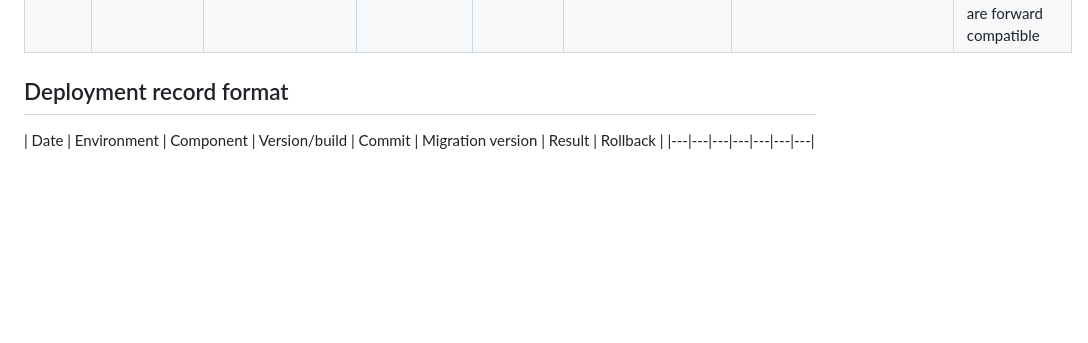
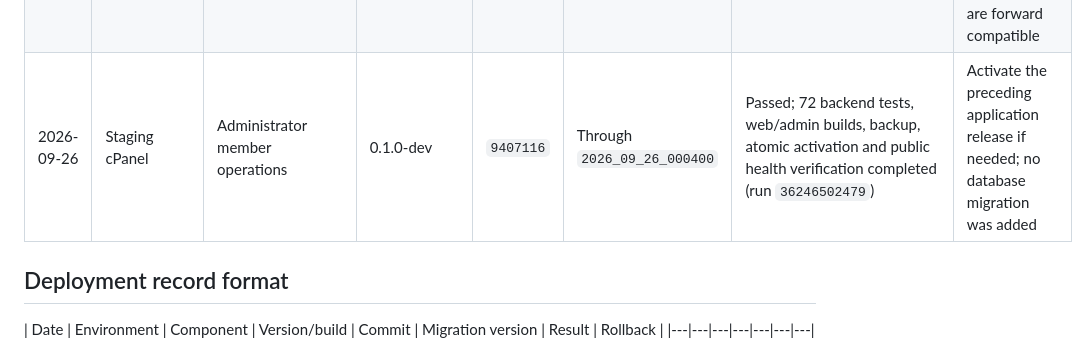
Before and after one commit to muntajeeb33-bit/qismat, a Markdown page: docs/DEPLOYMENT_LOG.md, the part around the change. GitHub-like rendering; blank space fills up the shorter version.

Commit message:
Record admin operations staging release (#39)
Co-authored-by: muntajeeb33-bit <muntajeeb33-bit@users.noreply.github.com>

```diff
--- a/docs/DEPLOYMENT_LOG.md
+++ b/docs/DEPLOYMENT_LOG.md
@@ -31,6 +31,7 @@ Staging is deployed automatically after relevant changes reach upstream `main`.
 | 2026-09-26 | Staging cPanel | Interests, blocking and safety reports | 0.1.0-dev | `fb45958` | Through `2026_09_26_000100` | Passed; report-resolution migration, 57 backend tests, frontend checks, backup, atomic activation and public verification completed (run `36223403335`) | Activate the preceding application release if needed; report resolution fields remain forward compatible |
 | 2026-09-26 | Staging cPanel | Mutual-match messaging | 0.1.0-dev | `5221623` | Through `2026_09_26_000200` | Passed; accepted-interest conversation backfill, 61 backend tests, frontend checks, backup, atomic activation and public verification completed (run `36223891274`) | Activate the preceding application release if needed; retained conversations are forward compatible and messages remain intact |
 | 2026-09-26 | Staging cPanel | Account controls and public policies | 0.1.0-dev | `6fd0147` | Through `2026_09_26_000400` | Passed; 69 backend tests, web/admin builds, notification-preference migration, backup, atomic activation and public health verification completed (run `36245460172`) | Activate the preceding application release if needed; the preference table and deleted-account tombstones are forward compatible |
+| 2026-09-26 | Staging cPanel | Administrator member operations | 0.1.0-dev | `9407116` | Through `2026_09_26_000400` | Passed; 72 backend tests, web/admin builds, backup, atomic activation and public health verification completed (run `36246502479`) | Activate the preceding application release if needed; no database migration was added |
 
 ## Deployment record format
 
```
Also changed, not shown: docs/HANDOFF.md (+2 -2 lines).
